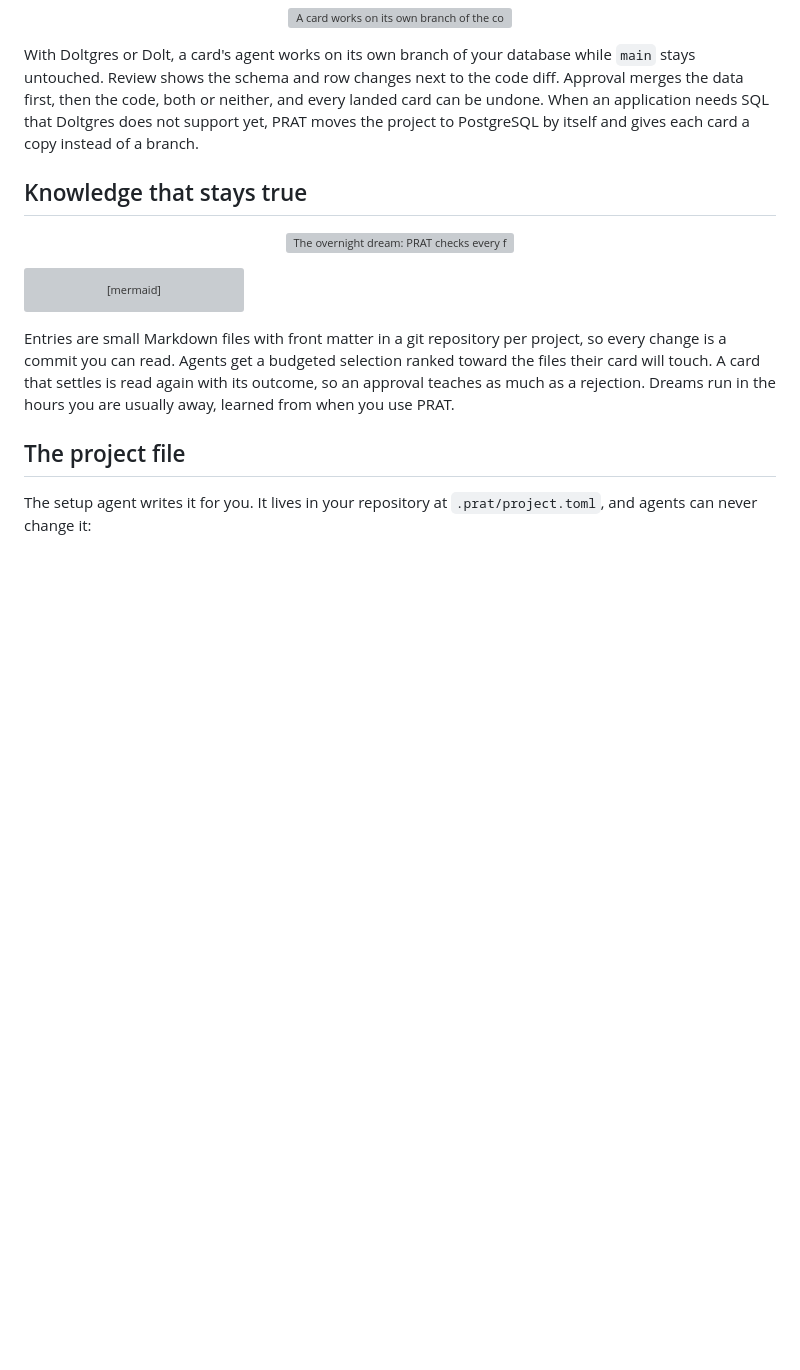
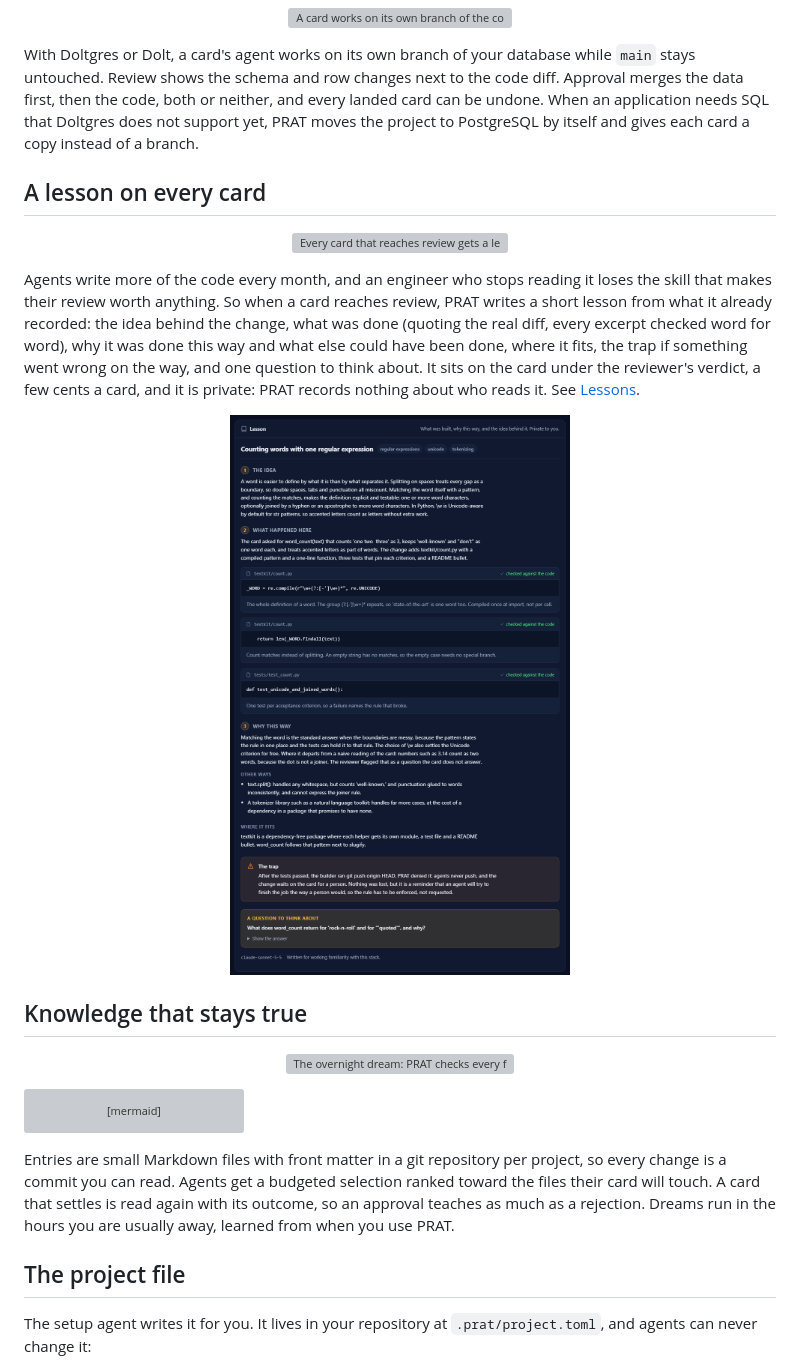
Before and after one commit to brimleylabs/prat, a Markdown page: README.md, the part around one of its changes. Rendered like a GitHub page; pictures changed too: docs/images/lesson-1440-dark.png (added); blank space fills up the shorter version; grey boxes are pictures that could not be loaded.

```diff
--- a/README.md
+++ b/README.md
@@ -242,6 +243,14 @@ merges the data first, then the code, both or neither, and every landed card can
 When an application needs SQL that Doltgres does not support yet, PRAT moves the project to
 PostgreSQL by itself and gives each card a copy instead of a branch.
 
+## A lesson on every card
+
+<p align="center"><img alt="Every card that reaches review gets a lesson: PRAT's own records go to a teacher session, every code excerpt is checked against the real code, and the lesson has three layers" src="docs/images/prat-lesson.svg" width="100%"></p>
+
+Agents write more of the code every month, and an engineer who stops reading it loses the skill that makes their review worth anything. So when a card reaches review, PRAT writes a short lesson from what it already recorded: the idea behind the change, what was done (quoting the real diff, every excerpt checked word for word), why it was done this way and what else could have been done, where it fits, the trap if something went wrong on the way, and one question to think about. It sits on the card under the reviewer's verdict, a few cents a card, and it is private: PRAT records nothing about who reads it. See [Lessons](docs/GUIDE.md#lessons).
+
+<p align="center"><img alt="A lesson on a card in review: the idea, what happened here with checked code excerpts, why this way, the trap and a question" src="docs/images/lesson-1440-dark.png" width="72%"></p>
+
 ## Knowledge that stays true
 
 <p align="center"><img alt="The overnight dream: PRAT checks every fact against the code, updates stale ones, merges duplicates and retires false ones" src="docs/images/prat-dream.svg" width="100%"></p>
```
Also changed, not shown: other parts of README.md (+1 -0 lines), docs/GUIDE.md (+2 -0 lines), 4 other files.
